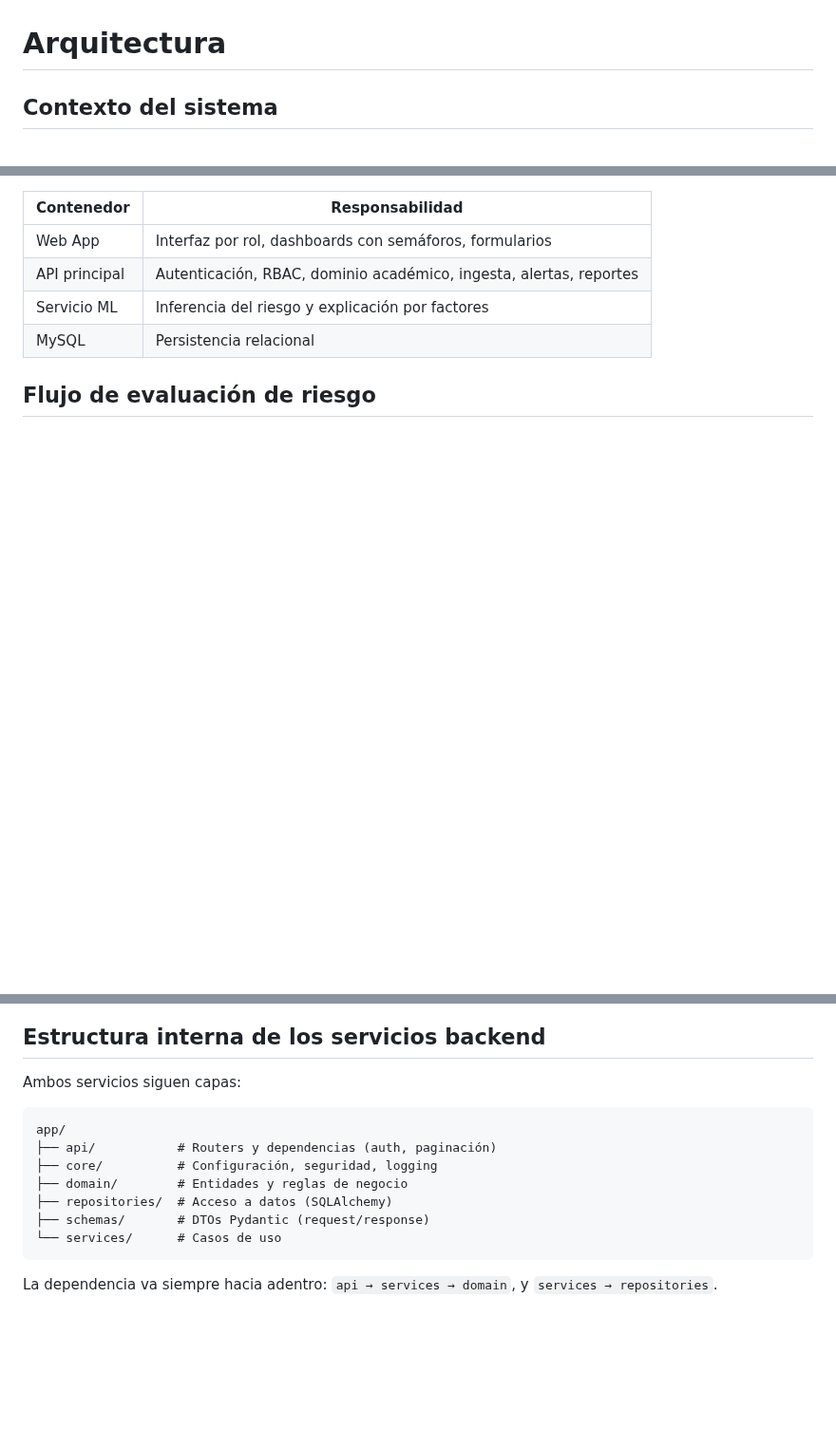
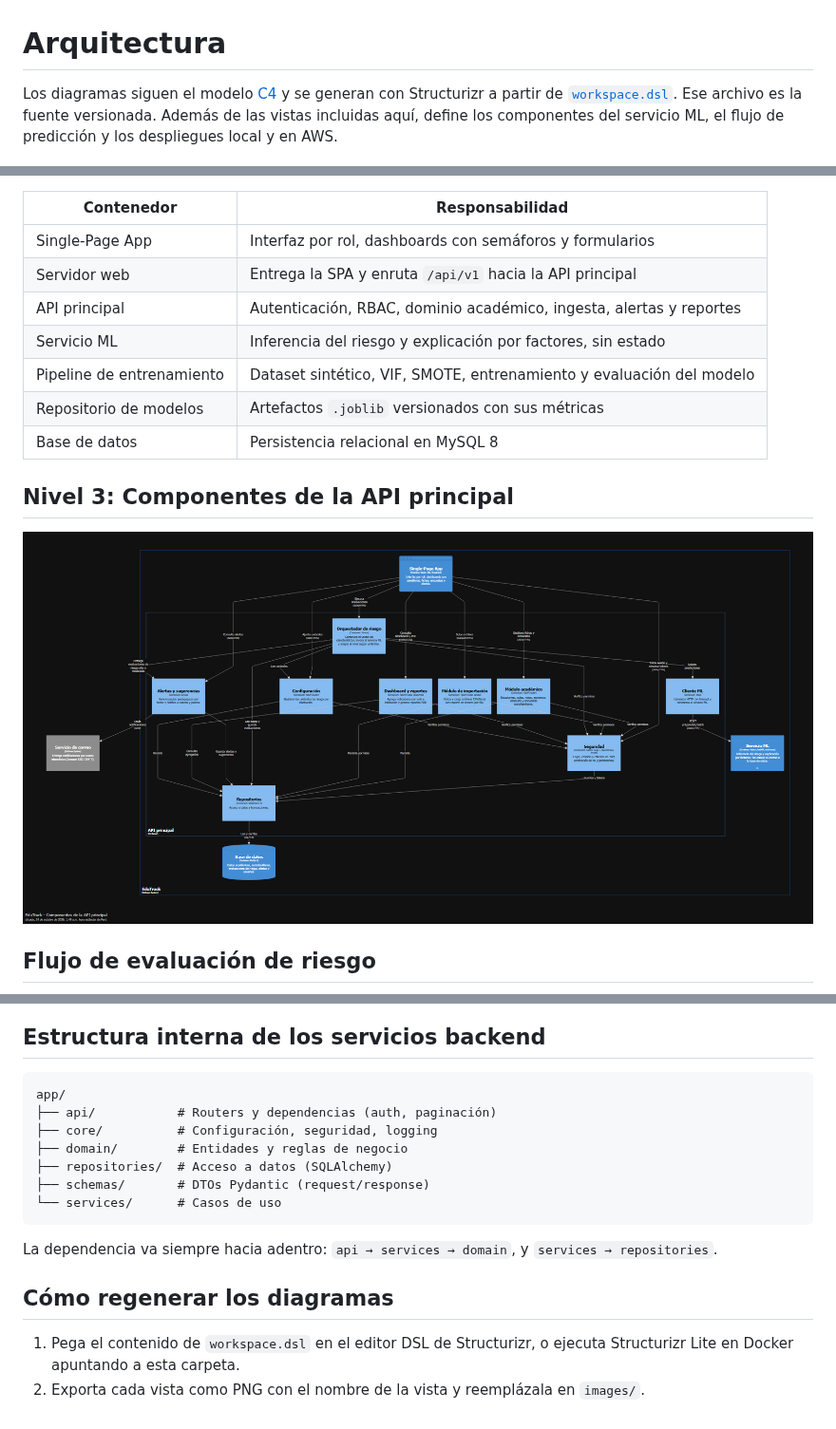
Before and after one commit to edutrackIA/edutrack, a Markdown page: docs/architecture/overview.md, 3 parts joined by grey strips. Shown at 95% size. GitHub-like rendering; pictures changed too: docs/architecture/images/ApiComponents.png (added); blank space fills up the shorter version.

Commit message:
docs: replace mermaid diagrams with c4 views

````diff
--- a/docs/architecture/overview.md
+++ b/docs/architecture/overview.md
@@ -1,4 +1,4 @@
 # Arquitectura
 
-## Contexto del sistema
+Los diagramas siguen el modelo [C4](https://c4model.com/) y se generan con Structurizr a partir de [`workspace.dsl`](workspace.dsl). Ese archivo es la fuente versionada. Además de las vistas incluidas aquí, define los componentes del servicio ML, el flujo de predicción y los despliegues local y en AWS.
 
@@ -40,10 +12,17 @@ flowchart TB
 
 | Contenedor | Responsabilidad |
 |---|---|
-| Web App | Interfaz por rol, dashboards con semáforos, formularios |
-| API principal | Autenticación, RBAC, dominio académico, ingesta, alertas, reportes |
-| Servicio ML | Inferencia del riesgo y explicación por factores |
-| MySQL | Persistencia relacional |
+| Single-Page App | Interfaz por rol, dashboards con semáforos y formularios |
+| Servidor web | Entrega la SPA y enruta `/api/v1` hacia la API principal |
+| API principal | Autenticación, RBAC, dominio académico, ingesta, alertas y reportes |
+| Servicio ML | Inferencia del riesgo y explicación por factores, sin estado |
+| Pipeline de entrenamiento | Dataset sintético, VIF, SMOTE, entrenamiento y evaluación del modelo |
+| Repositorio de modelos | Artefactos `.joblib` versionados con sus métricas |
+| Base de datos | Persistencia relacional en MySQL 8 |
+
+## Nivel 3: Componentes de la API principal
+
+![Componentes de la API principal](images/ApiComponents.png)
 
 ## Flujo de evaluación de riesgo
 
@@ -68,8 +48,6 @@ sequenceDiagram
 ```
 
 ## Estructura interna de los servicios backend
-
-Ambos servicios siguen capas:
 
 ```
 app/
@@ -82,3 +60,8 @@ app/
 ```
 
 La dependencia va siempre hacia adentro: `api → services → domain`, y `services → repositories`.
+
+## Cómo regenerar los diagramas
+
+1. Pega el contenido de `workspace.dsl` en el editor DSL de Structurizr, o ejecuta Structurizr Lite en Docker apuntando a esta carpeta.
+2. Exporta cada vista como PNG con el nombre de la vista y reemplázala en `images/`.
````
Also changed, not shown: other parts of docs/architecture/overview.md (+11 -38 lines), docs/architecture/images/Containers.png (added), docs/architecture/images/SystemContext.png (added).
